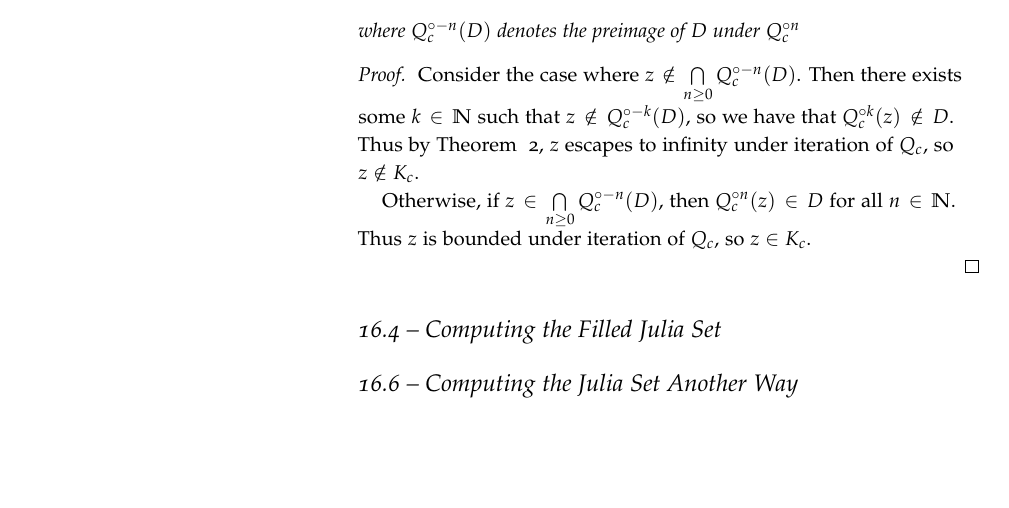
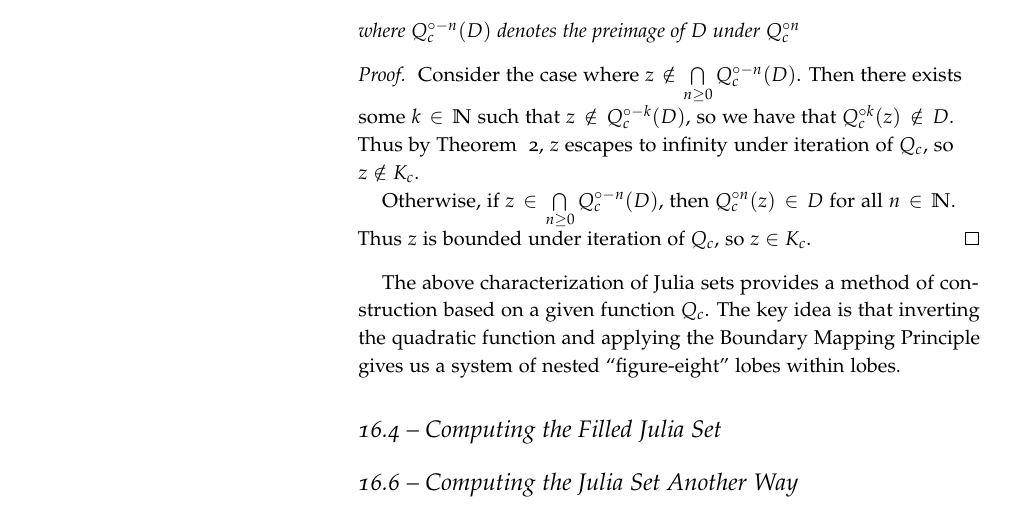
Before and after one commit to JoshLipschultz/JuliaSet, a LaTeX document (Julia Notes.tex): part of page 2 of 2, cut so that both start at the same text, the shorter picture padded with empty space. Compiled offline with pdfLaTeX.

Commit message:
adding basic explanation of usefulness of theorem

```diff
--- a/Julia Notes.tex
+++ b/Julia Notes.tex
@@ -138,8 +138,12 @@ where $Q_c^{\circ -n} (D)$ denotes the preimage of $D$ under $Q_c^{\circ n}$
     Otherwise, if $z\in \bigcap\limits_{n\ge 0} Q_c^{\circ -n} (D)$, then
      $Q_c^{\circ n}(z) \in D$ for all $n\in \mathbb{N}$. Thus $z$ is bounded under
      iteration of $Q_c$, so $z\in K_c$.
+\end{proof}
 
-\end{proof}
+The above characterization of Julia sets provides a method of construction based on
+a given function $Q_c$. The key idea is that inverting the quadratic function and
+applying the Boundary Mapping Principle gives us a system of nested ``figure-eight''
+lobes within lobes.
 
 
 
```
Also changed, not shown: Julia Notes.pdf.
